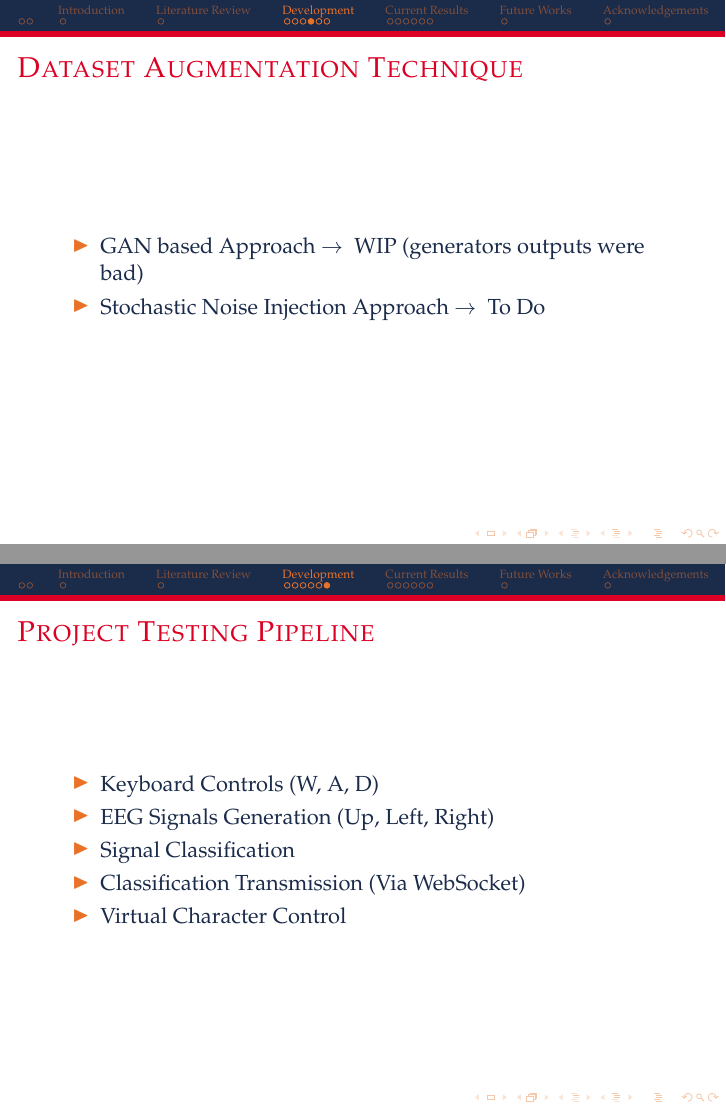
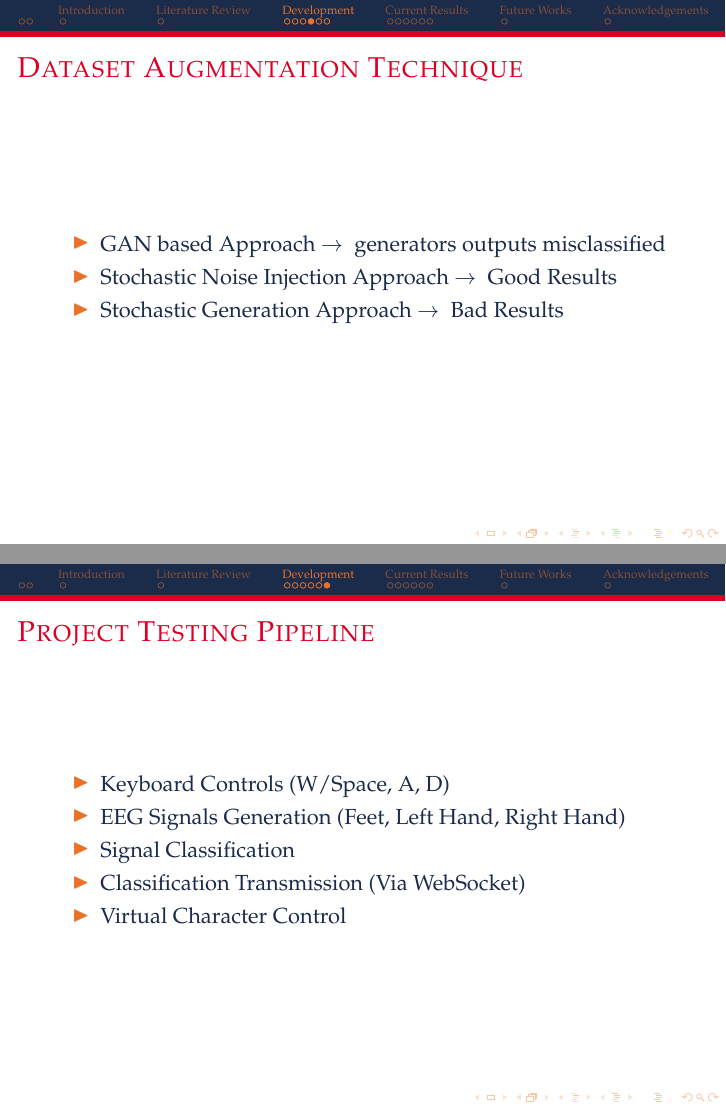
Before and after one commit to HarlockOfficial/MsThesisPresentation, LaTeX slides (presentation.tex, which reads sections/methods/methods.tex): pages 8 and 10 of 18, joined at a grey line. Compiled offline with pdfLaTeX.

Commit message:
[edit] methods section

```diff
--- a/sections/methods/methods.tex
+++ b/sections/methods/methods.tex
@@ -28,8 +28,9 @@
 
 \begin{frame}{Dataset Augmentation Technique}
     \begin{itemize}
-        \item GAN based Approach $\rightarrow{}$ WIP (generators outputs were bad)
-        \item Stochastic Noise Injection Approach $\rightarrow{}$ To Do
+        \item GAN based Approach $\rightarrow{}$ generators outputs misclassified
+        \item Stochastic Noise Injection Approach $\rightarrow{}$ Good Results
+        \item Stochastic Generation Approach $\rightarrow{}$ Bad Results
     \end{itemize}
 \end{frame}
 
@@ -43,8 +44,8 @@
 
 \begin{frame}{Project Testing Pipeline}
     \begin{itemize}
-        \item Keyboard Controls (W, A, D)
-        \item EEG Signals Generation (Up, Left, Right)
+        \item Keyboard Controls (W/Space, A, D)
+        \item EEG Signals Generation (Feet, Left Hand, Right Hand)
         \item Signal Classification
         \item Classification Transmission (Via WebSocket)
         \item Virtual Character Control
```
